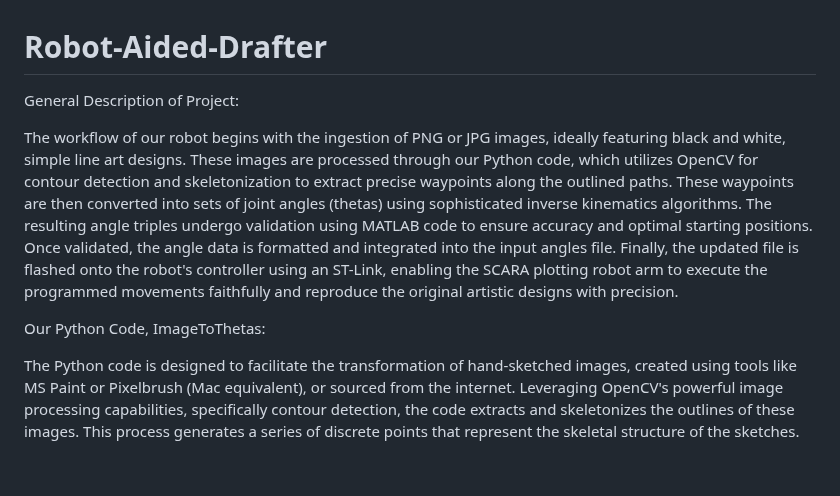
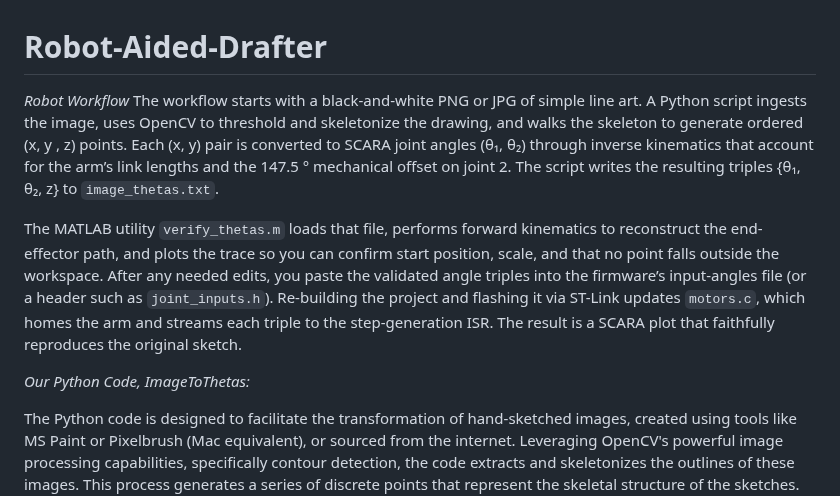
Before and after one commit to charith-sunku/Robot-Aided-Drafter, a Markdown page: README.md, the part around the change. Drawn GitHub-style; blank space fills up the shorter version.

```diff
--- a/README.md
+++ b/README.md
@@ -1,9 +1,11 @@
 # Robot-Aided-Drafter
-General Description of Project:
+*Robot Workflow*
+The workflow starts with a black-and-white PNG or JPG of simple line art. A Python script ingests the image, uses OpenCV to threshold and skeletonize the drawing, and walks the skeleton to generate ordered (x, y , z) points. Each (x, y) pair is converted to SCARA joint angles (θ₁, θ₂) through inverse kinematics that account for the arm’s link lengths and the 147.5 ° mechanical offset on joint 2. The script writes the resulting triples {θ₁, θ₂, z} to `image_thetas.txt`.
 
-The workflow of our robot begins with the ingestion of PNG or JPG images, ideally featuring black and white, simple line art designs. These images are processed through our Python code, which utilizes OpenCV for contour detection and skeletonization to extract precise waypoints along the outlined paths. These waypoints are then converted into sets of joint angles (thetas) using sophisticated inverse kinematics algorithms. The resulting angle triples undergo validation using MATLAB code to ensure accuracy and optimal starting positions. Once validated, the angle data is formatted and integrated into the input angles file. Finally, the updated file is flashed onto the robot's controller using an ST-Link, enabling the SCARA plotting robot arm to execute the programmed movements faithfully and reproduce the original artistic designs with precision.
+The MATLAB utility `verify_thetas.m` loads that file, performs forward kinematics to reconstruct the end-effector path, and plots the trace so you can confirm start position, scale, and that no point falls outside the workspace. After any needed edits, you paste the validated angle triples into the firmware’s input-angles file (or a header such as `joint_inputs.h`). Re-building the project and flashing it via ST-Link updates `motors.c`, which homes the arm and streams each triple to the step-generation ISR. The result is a SCARA plot that faithfully reproduces the original sketch.
 
-Our Python Code, ImageToThetas:
+
+*Our Python Code, ImageToThetas:*
 
 The Python code is designed to facilitate the transformation of hand-sketched images, created using tools like MS Paint or Pixelbrush (Mac equivalent), or sourced from the internet. Leveraging OpenCV's powerful image processing capabilities, specifically contour detection, the code extracts and skeletonizes the outlines of these images. This process generates a series of discrete points that represent the skeletal structure of the sketches. These points are then processed through inverse kinematics algorithms to compute the corresponding joint angles (thetas). These angles are crucial for controlling a SCARA robot, enabling precise replication of the sketched paths. Ultimately, the code streamlines the conversion of creative hand-drawn designs into actionable robot movements, bridging digital creativity with real-world robotic execution.
 
```
